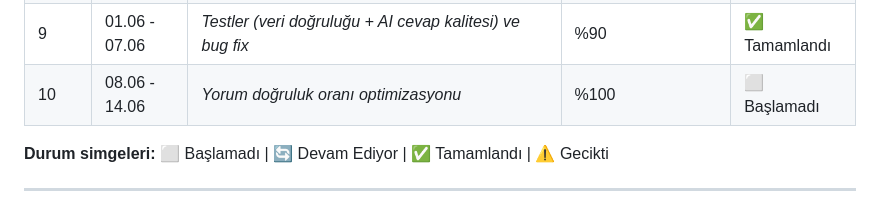
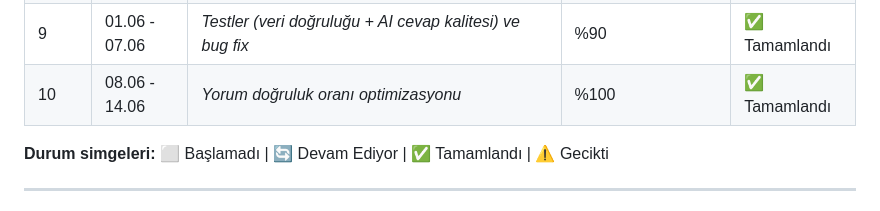
Before and after one commit to Zehrakturk/SAP-AI-Agent, a Markdown page: Haftalik_Ilerleme.md, the part around the change. Drawn GitHub-style.

```diff
--- a/Haftalik_Ilerleme.md
+++ b/Haftalik_Ilerleme.md
@@ -28,7 +28,7 @@
 | 7 | 11.05 - 17.05 | *AI’nin kendi veritabanından sorgu yapması ve doğru cevap üretmesi (retrieval + reasoning)* | %70 | ✅ Tamamlandı |
 | 8 | 18.05 - 24.05 | *İş kuralları (business logic): karlılık, risk analizi, öneri üretimi* | %80 | ✅ Tamamlandı |
 | 9 | 01.06 - 07.06 | *Testler (veri doğruluğu + AI cevap kalitesi) ve bug fix* | %90 | ✅ Tamamlandı |
-| 10 | 08.06 - 14.06 | *Yorum doğruluk oranı optimizasyonu* | %100 | ⬜ Başlamadı |
+| 10 | 08.06 - 14.06 | *Yorum doğruluk oranı optimizasyonu* | %100 | ✅ Tamamlandı |
 
 **Durum simgeleri:** ⬜ Başlamadı | 🔄 Devam Ediyor | ✅ Tamamlandı | ⚠️ Gecikti
 
```
